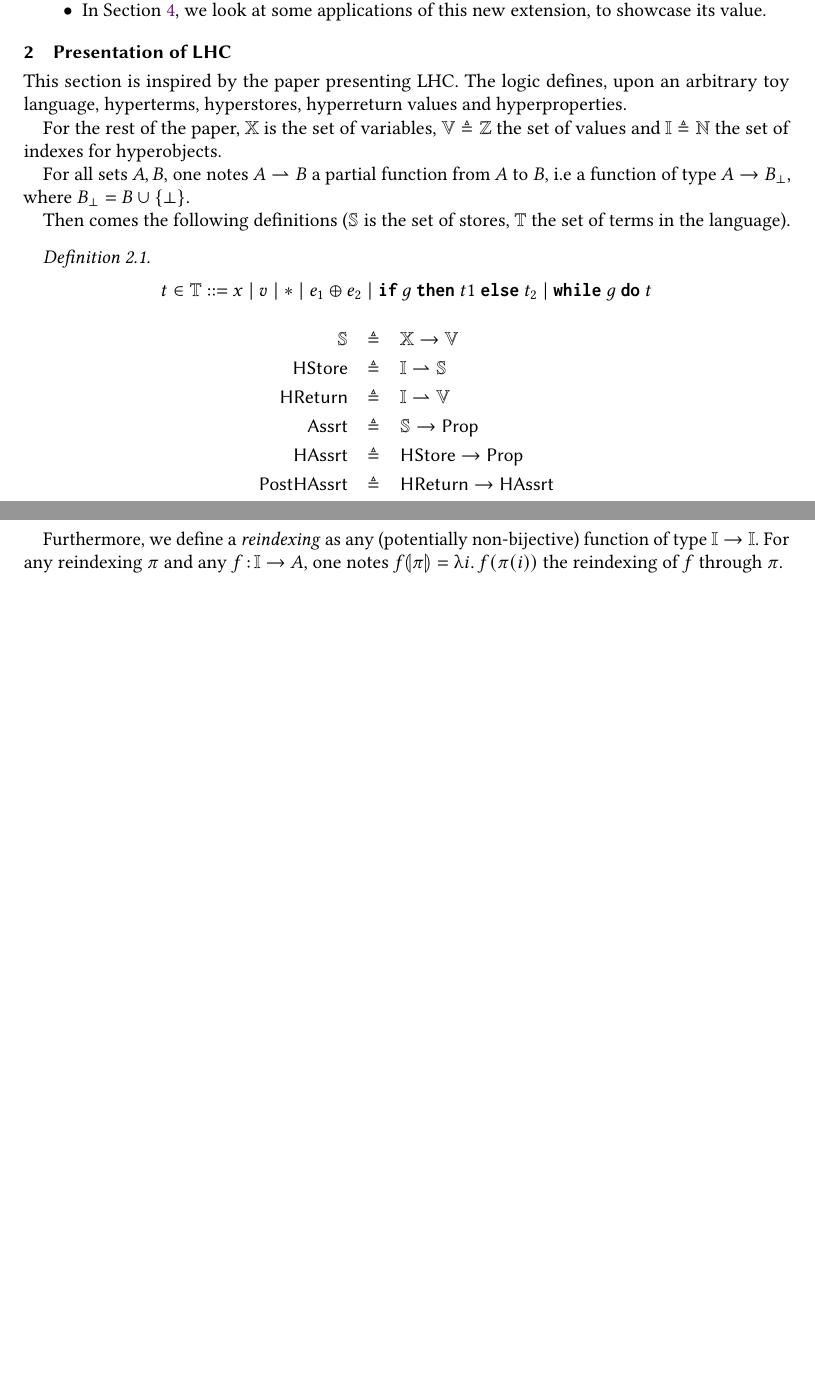
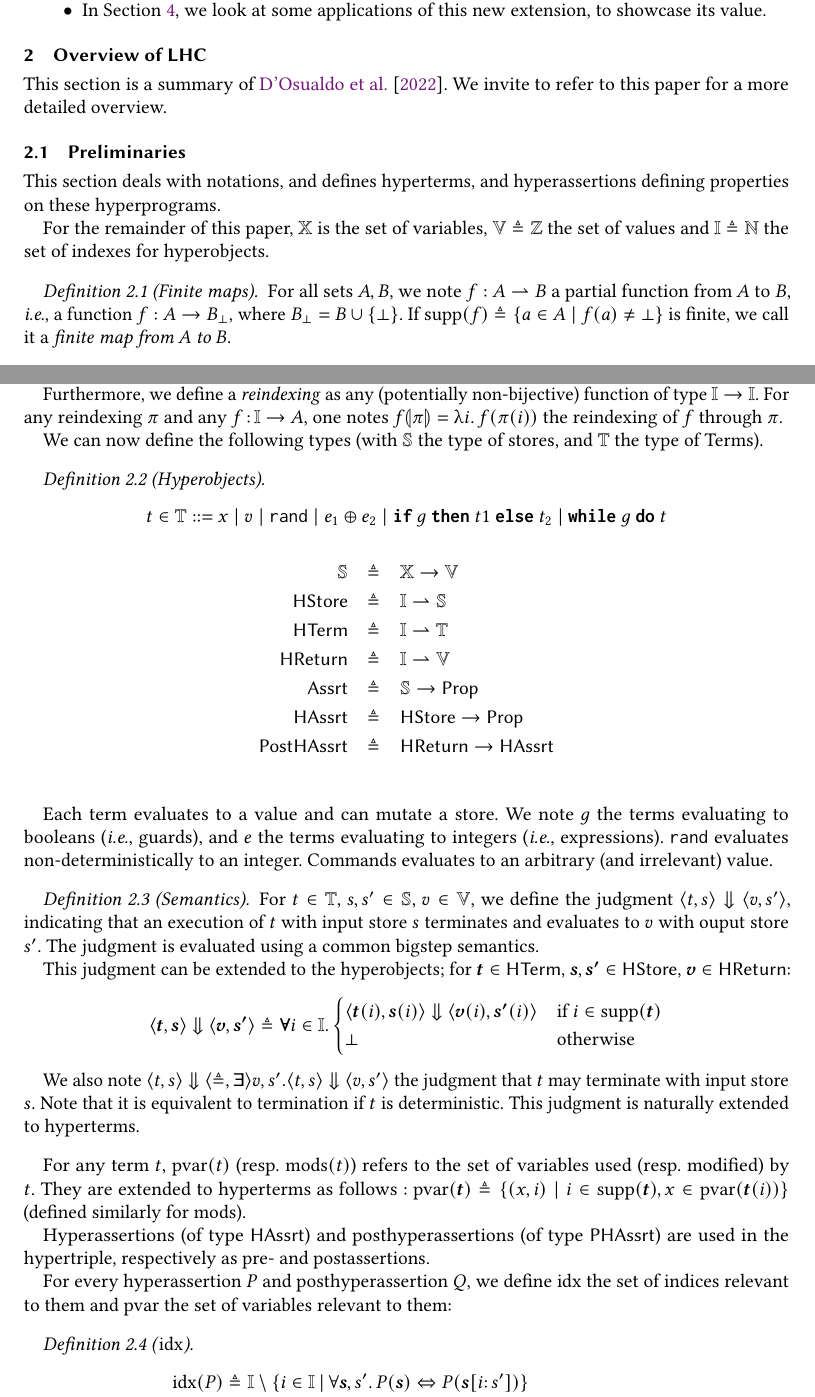
Before and after one commit to AntoineGuilminCrepon/report-lhc, a LaTeX paper (main.tex, which reads 2-LHC.tex): two parts of pages 2 and 3 of 14 before the commit and two parts of pages 2 and 3 of 15 after it, joined at a grey line, cut so that both start at the same text, the shorter picture padded with empty space. Compiled offline with pdfLaTeX.

Commit message:
Progress on LHC overview -- missing rules explanation

```diff
--- a/2-LHC.tex
+++ b/2-LHC.tex
@@ -1,14 +1,15 @@
 %!TEX root = main.tex
-\section{Presentation of LHC}
+\section{Overview of LHC}
 \label{sec:lhc}
 
-This section is inspired by the paper presenting LHC. %insert link here%
-The logic defines, upon an arbitrary toy language, hyperterms, hyperstores, hyperreturn values and hyperproperties.
+This section is a summary of \citet{DOsualdo22}. We invite to refer to this paper for a more detailed overview.
 
-For the rest of the paper, $\PVar$ is the set of variables, $\Val\is\Int$ the set of values and $\Idx\is\Nat$ the set of indexes for hyperobjects.
+\subsection{Preliminaries}
 
-For all sets $A, B$, one notes $A \pto B$ a partial function from $A$ to $B$, i.e a function of type $A\rightarrow B_{\bot}$, where $B_{\bot} = B\cup\{\bot\}$.
+This section deals with notations, and defines hyperterms, and hyperassertions defining properties on these hyperprograms.
 
-Then comes the following definitions ($\Store$ is the set of stores, $\Term$ the set of terms in the language).
+For the remainder of this paper, $\PVar$ is the set of variables, $\Val\is\Int$ the set of values and $\Idx\is\Nat$ the set of indexes for hyperobjects.
 
-\begin{definition}
+\begin{definition}[Finite maps]
+For all sets $A, B$, we note $f: A \pto B$ a partial function from $A$ to $B$, \ie a function $f: A\rightarrow B_{\bot}$, where $B_{\bot} = B\cup\{\bot\}$. If $\supp(f) \is \{a \in A \mid f(a) \ne \bot\}$ is finite, we call it a \emph{finite map from $A$ to $B$}.
+\end{definition}
@@ -15,9 +28,17 @@ Then comes the following definitions ($\Store$ is the set of stores, $\Term$ the
+The union is considered undefined if there exists $x \in \supp(f)\cap\supp(g)$ such that $f(x) \ne g(x)$. If $\supp(f)\cap\supp(g) = \emptyset$, we denote the union by $f \cdot g$. We define $f\m[a:b] \is \fun x. \code{if}\ x=a\ \code{then}\ b\ \code{else}\ f(x)$.
+
+Furthermore, we define a \emph{reindexing} as any (potentially non-bijective) function of type $\Idx\rightarrow\Idx$. For any reindexing $\pi$ and any $f\of\Idx\rightarrow A$, one notes $f\isub*{\pi} = \fun i. f(\pi(i))$ the reindexing of $f$ through $\pi$.
+
+We can now define the following types (with $\Store$ the type of stores, and $\Term$ the type of Terms).
+
+\begin{definition}[Hyperobjects]
 \begin{grammar}
-  t \in\Term \is x \mid v \mid * \mid e_1 \oplus e_2 \mid \code{if}\ g\ \code{then}\ t1\ \code{else}\ t_2 \mid \code{while}\ g\ \code{do}\ t \\
+  t \in\Term \is x \mid v \mid \code{rand} \mid e_1 \oplus e_2 \mid \code{if}\ g\ \code{then}\ t1\ \code{else}\ t_2 \mid \code{while}\ g\ \code{do}\ t \\
 \end{grammar}
 \begin{eqnarray*}
   \Store&\is&\PVar\rightarrow\Val \\
   \Type{HStore}&\is&\Idx\pto\Store \\
+  \Type{HTerm}&\is&\Idx\pto\Term \\
   \Type{HReturn}&\is&\Idx\pto\Val \\
   \Assrt&\is&\Store\rightarrow\Prop \\
   \HAssrt&\is&\Type{HStore}\rightarrow\Prop \\
@@ -25,4 +46,40 @@ Then comes the following definitions ($\Store$ is the set of stores, $\Term$ the
 \end{eqnarray*}
 \end{definition}
 
-Furthermore, we define a \emph{reindexing} as any (potentially non-bijective) function of type $\Idx\rightarrow\Idx$. For any reindexing $\pi$ and any $f\of\Idx\rightarrow A$, one notes $f\isub*{\pi} = \fun i. f(\pi(i))$ the reindexing of $f$ through $\pi$.
+Each term evaluates to a value and can mutate a store. We note $g$ the terms evaluating to booleans (\ie guards), and $e$ the terms evaluating to integers (\ie expressions). \code{rand} evaluates non-deterministically to an integer. Commands evaluates to an arbitrary (and irrelevant) value.
+
+\begin{definition}[Semantics]
+  For $t\in\Term$, $s,s'\in\Store$, $v\in\Val$, we define the judgment $\bigstep{t}{s}{v}{s'}$, indicating that an execution of $t$ with input store $s$ terminates and evaluates to $v$ with ouput store $s'$. The judgment is evaluated using a common bigstep semantics.
+
+  This judgment can be extended to the hyperobjects; for $\m{t}\in\Type{HTerm}$, $\m{s},\m{s'}\in\Type{HStore}$, $\m{v}\in\Type{HReturn}$:
+  \[
+    \bigstep{\m{t}}{\m{s}}{\m{v}}{\m{s'}} \is \A i\in\Idx.
+    \begin{cases}
+      \bigstep{\m{t}(i)}{\m{s}(i)}{\m{v}(i)}{\m{s'}(i)} \CASE i\in\supp(\m{t}) \\
+      \bot \OTHERWISE
+    \end{cases}
+  \]
+
+  We also note $\bigstep{t}{s} \is \E v,s'. \bigstep{t}{s}{v}{s'}$ the judgment that $t$ may terminate with input store $s$. Note that it is equivalent to termination if $t$ is deterministic. This judgment is naturally extended to hyperterms.
+\end{definition}
+
+For any term $t$, $\pvar(t)$ (resp. $\mods(t)$) refers to the set of variables used (resp. modified) by $t$. They are extended to hyperterms as follows : $\pvar(\m{t}) \is \{(x,i) \mid i \in\supp(\m{t}), x\in\pvar(\m{t}(i))\}$ (defined similarly for mods).
+
+Hyperassertions (of type $\HAssrt$) and posthyperassertions (of type $\Type{PHAssrt}$) are used in the hypertriple, respectively as pre- and postassertions.
+
+For every hyperassertion $P$ and posthyperassertion $Q$, we define $\idx$ the set of indices relevant to them and $\pvar$ the set of variables relevant to them:
+
+\begin{definition}[\/$\idx$]
+\label{def:assrt-idx}
+  \begin{align*}
+    \idx(P) &\is
+      \Idx \setminus
+        \set{ i \in \Idx |
+                \forall \m{s},s'\st P(\m{s}) \iff P(\m{s}\m[i: s']) }
+    \\
+    \idx(Q) &\is
+      \Idx \setminus
+        \set{ i \in \Idx |
+                \forall \ret,\m{s},s'\st
+                  Q(\ret)(\m{s}) \iff Q(\ret\m[i: \bot])(\m{s}\m[i: s']) }
+  \end{align*}
```
Also changed, not shown: 1-intro.tex (+2 -2 lines), 3-extension.tex (+1 -1 lines), 2-LHC.tex (35 more changed lines).
